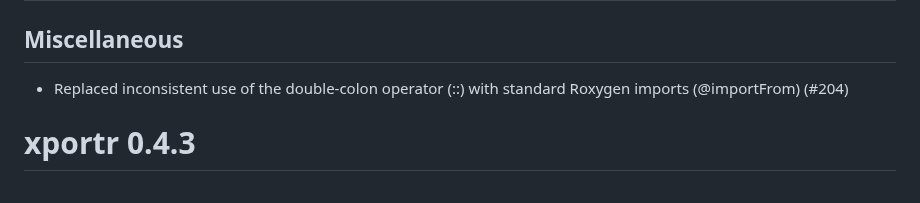
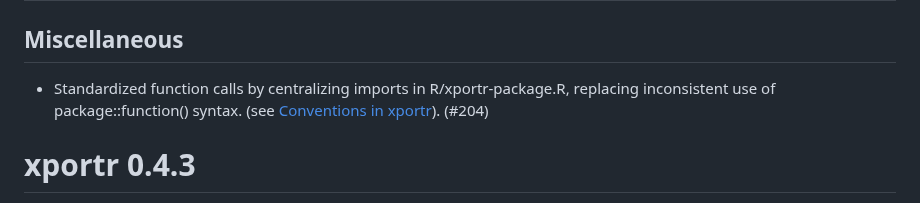
Before and after one commit to atorus-research/xportr, a Markdown page: NEWS.md, the part around the change. GitHub-like rendering.

Commit message:
chore: update NEWS.md (#204)

```diff
--- a/NEWS.md
+++ b/NEWS.md
@@ -8,7 +8,8 @@
 
 ## Miscellaneous
 
-* Replaced inconsistent use of the double-colon operator (::) with standard Roxygen imports (@importFrom) (#204)
+* Standardized function calls by centralizing imports in R/xportr-package.R, replacing inconsistent use of package::function() syntax.
+(see [Conventions in xportr](https://github.com/atorus-research/xportr/wiki/Conventions-in-xportr)). (#204)
 
 # xportr 0.4.3
 
```
